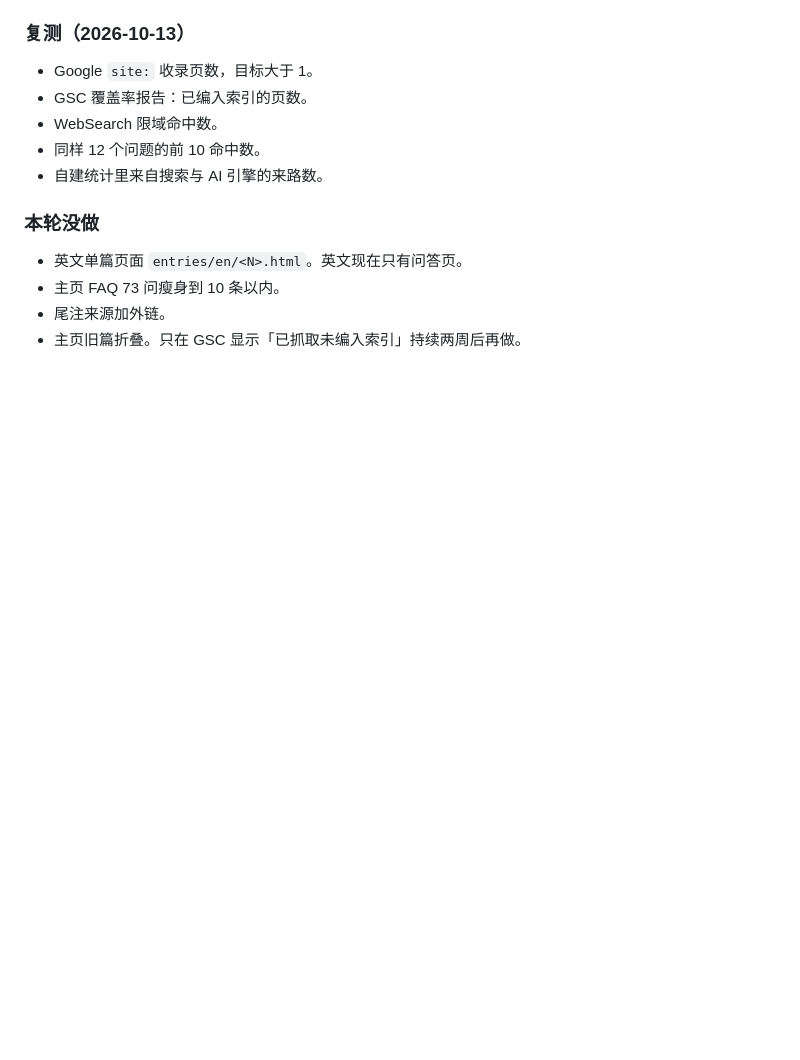
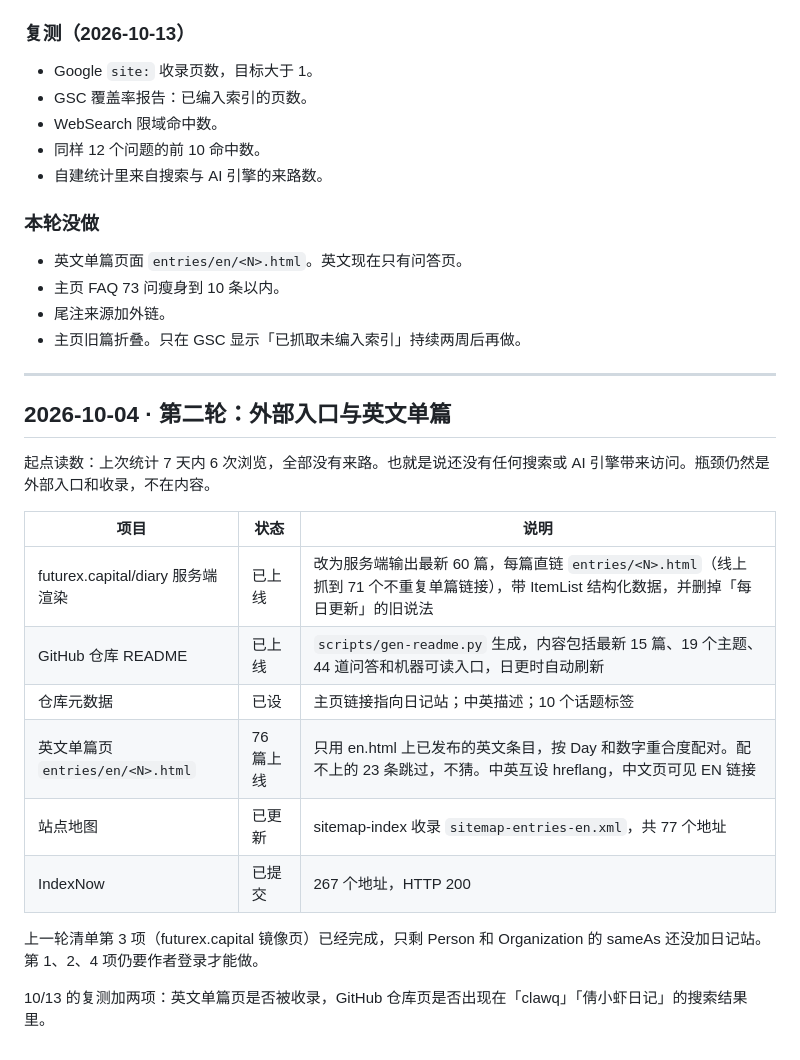
Before and after one commit to cynthia-git11/clawq-diary, a Markdown page: GEO-SCORECARD.md, the part around the change. Rendered like a GitHub page; blank space fills up the shorter version.

Commit message:
记录：GEO 第二轮（外部入口与英文单篇）读数与版本档案 v7.1

```diff
--- a/GEO-SCORECARD.md
+++ b/GEO-SCORECARD.md
@@ -59,3 +59,22 @@
 - 主页 FAQ 73 问瘦身到 10 条以内。
 - 尾注来源加外链。
 - 主页旧篇折叠。只在 GSC 显示「已抓取未编入索引」持续两周后再做。
+
+---
+
+## 2026-10-04 · 第二轮：外部入口与英文单篇
+
+起点读数：上次统计 7 天内 6 次浏览，全部没有来路。也就是说还没有任何搜索或 AI 引擎带来访问。瓶颈仍然是外部入口和收录，不在内容。
+
+| 项目 | 状态 | 说明 |
+|---|---|---|
+| futurex.capital/diary 服务端渲染 | 已上线 | 改为服务端输出最新 60 篇，每篇直链 `entries/<N>.html`（线上抓到 71 个不重复单篇链接），带 ItemList 结构化数据，并删掉「每日更新」的旧说法 |
+| GitHub 仓库 README | 已上线 | `scripts/gen-readme.py` 生成，内容包括最新 15 篇、19 个主题、44 道问答和机器可读入口，日更时自动刷新 |
+| 仓库元数据 | 已设 | 主页链接指向日记站；中英描述；10 个话题标签 |
+| 英文单篇页 `entries/en/<N>.html` | 76 篇上线 | 只用 en.html 上已发布的英文条目，按 Day 和数字重合度配对。配不上的 23 条跳过，不猜。中英互设 hreflang，中文页可见 EN 链接 |
+| 站点地图 | 已更新 | sitemap-index 收录 `sitemap-entries-en.xml`，共 77 个地址 |
+| IndexNow | 已提交 | 267 个地址，HTTP 200 |
+
+上一轮清单第 3 项（futurex.capital 镜像页）已经完成，只剩 Person 和 Organization 的 sameAs 还没加日记站。第 1、2、4 项仍要作者登录才能做。
+
+10/13 的复测加两项：英文单篇页是否被收录，GitHub 仓库页是否出现在「clawq」「倩小虾日记」的搜索结果里。
```
Also changed, not shown: VERSIONS.md (+16 -0 lines).
